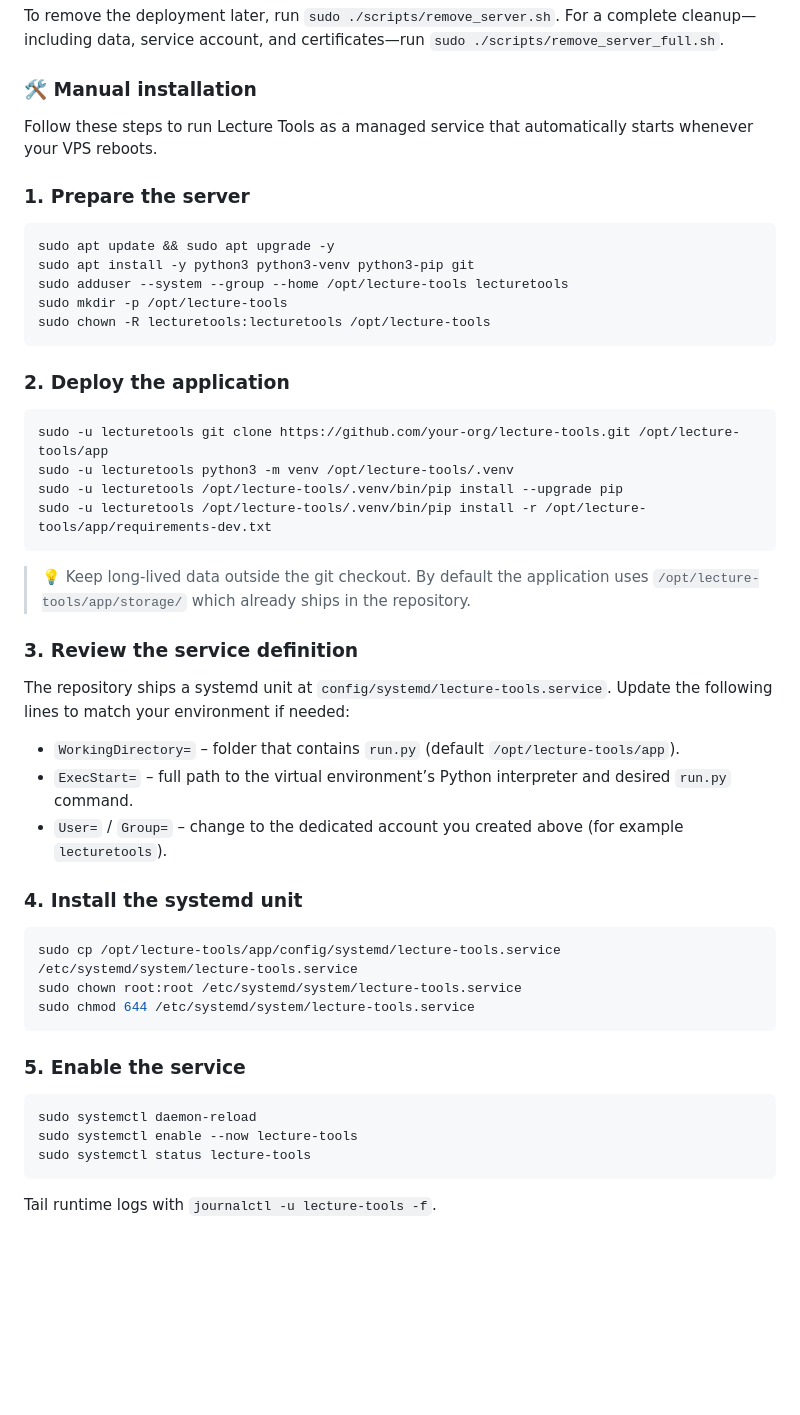
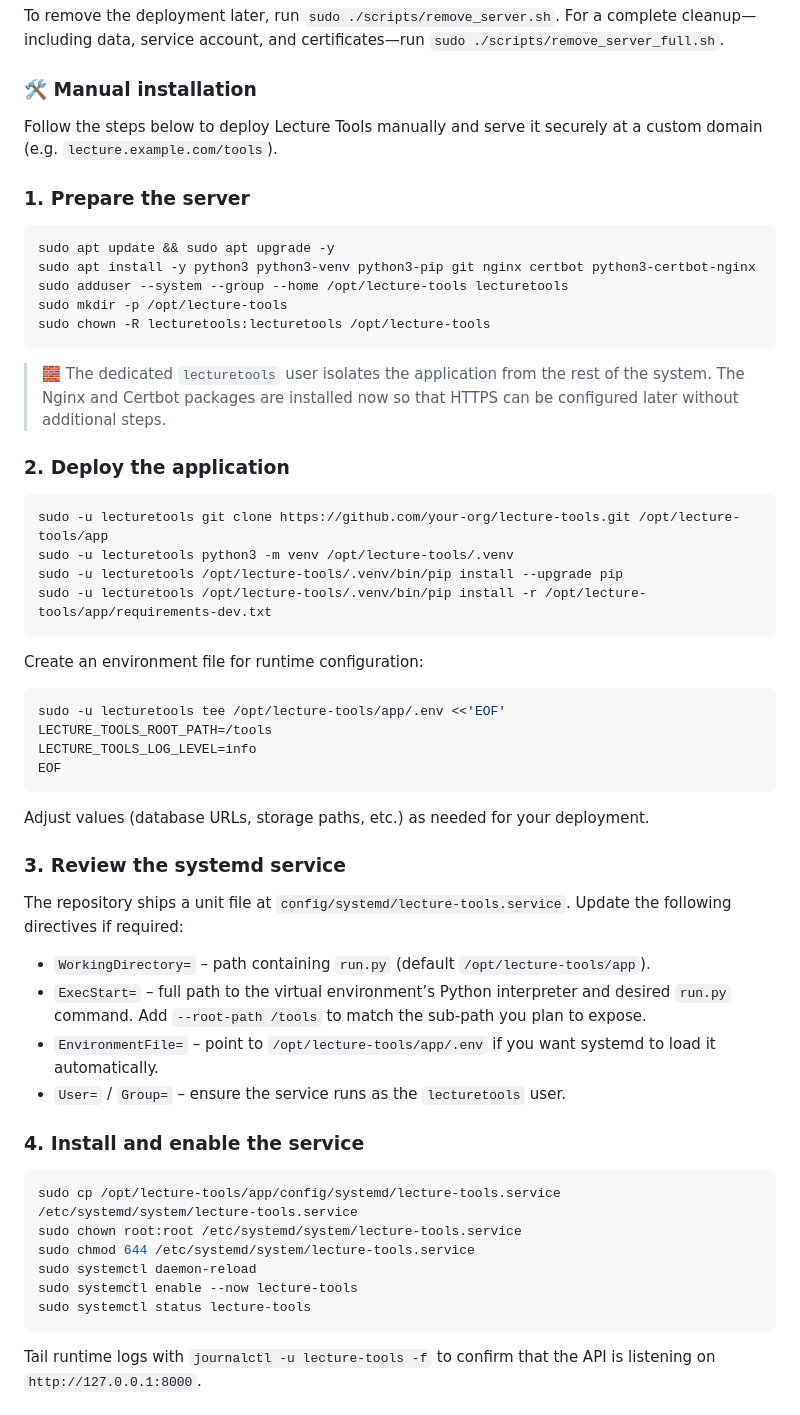
Before and after one commit to NIAENGD/Lecture-Tools, a Markdown page: README.md, the part around the change printed below. Drawn GitHub-style; blank space fills up the shorter version.

````diff
--- a/README.md
+++ b/README.md
@@ -97,17 +97,19 @@ To remove the deployment later, run `sudo ./scripts/remove_server.sh`. For a com
 
 ### 🛠️ Manual installation
 
-Follow these steps to run Lecture Tools as a managed service that automatically starts whenever your VPS reboots.
+Follow the steps below to deploy Lecture Tools manually and serve it securely at a custom domain (e.g. `lecture.example.com/tools`).
 
 ### 1. Prepare the server
 
 ```bash
 sudo apt update && sudo apt upgrade -y
-sudo apt install -y python3 python3-venv python3-pip git
+sudo apt install -y python3 python3-venv python3-pip git nginx certbot python3-certbot-nginx
 sudo adduser --system --group --home /opt/lecture-tools lecturetools
 sudo mkdir -p /opt/lecture-tools
 sudo chown -R lecturetools:lecturetools /opt/lecture-tools
 ```
+
+> 🧱 The dedicated `lecturetools` user isolates the application from the rest of the system. The Nginx and Certbot packages are installed now so that HTTPS can be configured later without additional steps.
 
 ### 2. Deploy the application
 
@@ -118,31 +120,36 @@ sudo -u lecturetools /opt/lecture-tools/.venv/bin/pip install --upgrade pip
 sudo -u lecturetools /opt/lecture-tools/.venv/bin/pip install -r /opt/lecture-tools/app/requirements-dev.txt
 ```
 
-> 💡 Keep long-lived data outside the git checkout. By default the application uses `/opt/lecture-tools/app/storage/` which already ships in the repository.
+Create an environment file for runtime configuration:
 
-### 3. Review the service definition
+```bash
+sudo -u lecturetools tee /opt/lecture-tools/app/.env <<'EOF'
+LECTURE_TOOLS_ROOT_PATH=/tools
+LECTURE_TOOLS_LOG_LEVEL=info
+EOF
+```
 
-The repository ships a systemd unit at `config/systemd/lecture-tools.service`. Update the following lines to match your environment if needed:
+Adjust values (database URLs, storage paths, etc.) as needed for your deployment.
 
-- `WorkingDirectory=` – folder that contains `run.py` (default `/opt/lecture-tools/app`).
-- `ExecStart=` – full path to the virtual environment’s Python interpreter and desired `run.py` command.
-- `User=` / `Group=` – change to the dedicated account you created above (for example `lecturetools`).
+### 3. Review the systemd service
 
-### 4. Install the systemd unit
+The repository ships a unit file at `config/systemd/lecture-tools.service`. Update the following directives if required:
+
+- `WorkingDirectory=` – path containing `run.py` (default `/opt/lecture-tools/app`).
+- `ExecStart=` – full path to the virtual environment’s Python interpreter and desired `run.py` command. Add `--root-path /tools` to match the sub-path you plan to expose.
+- `EnvironmentFile=` – point to `/opt/lecture-tools/app/.env` if you want systemd to load it automatically.
+- `User=` / `Group=` – ensure the service runs as the `lecturetools` user.
+
+### 4. Install and enable the service
 
 ```bash
 sudo cp /opt/lecture-tools/app/config/systemd/lecture-tools.service /etc/systemd/system/lecture-tools.service
 sudo chown root:root /etc/systemd/system/lecture-tools.service
 sudo chmod 644 /etc/systemd/system/lecture-tools.service
-```
-
-### 5. Enable the service
-
-```bash
 sudo systemctl daemon-reload
 sudo systemctl enable --now lecture-tools
 sudo systemctl status lecture-tools
 ```
 
-Tail runtime logs with `journalctl -u lecture-tools -f`.
+Tail runtime logs with `journalctl -u lecture-tools -f` to confirm that the API is listening on `http://127.0.0.1:8000`.
 
````
Also changed, not shown: other parts of README.md (+53 -2 lines).
